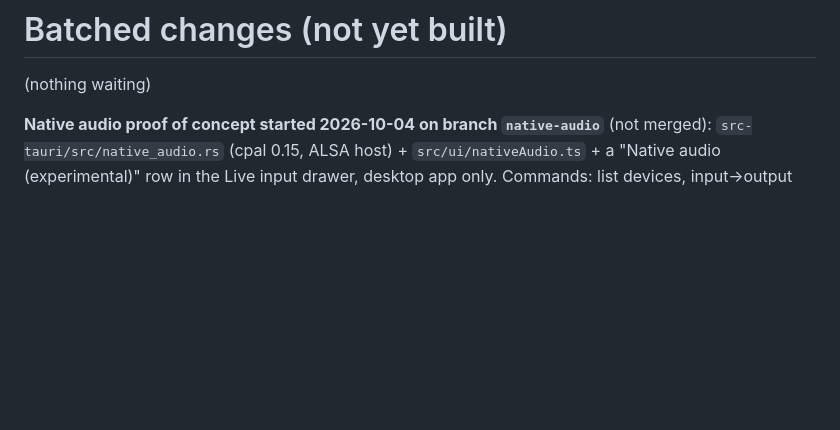
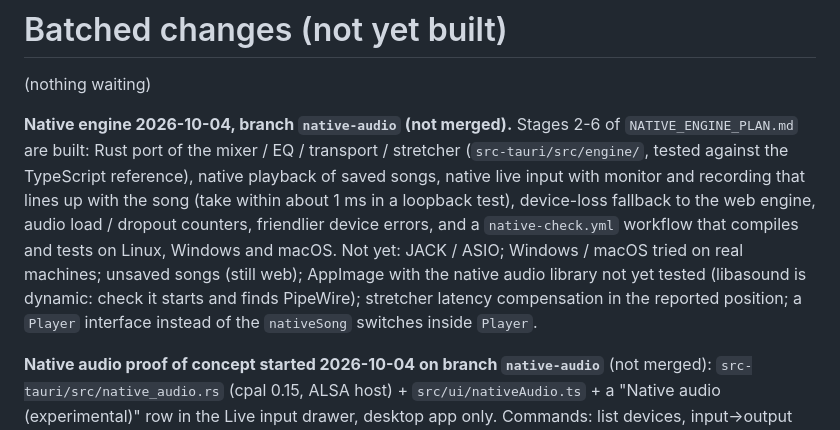
Before and after one commit to Gerschwin/steminize, a Markdown page: BACKLOG.md, the part around the change. Drawn GitHub-style; blank space fills up the shorter version.

Commit message:
Backlog and plan: native engine status
Co-Authored-By: Claude Sonnet 5.5 <noreply@anthropic.com>

```diff
--- a/BACKLOG.md
+++ b/BACKLOG.md
@@ -1,6 +1,8 @@
 # Batched changes (not yet built)
 
 (nothing waiting)
+
+**Native engine 2026-10-04, branch `native-audio` (not merged).** Stages 2-6 of `NATIVE_ENGINE_PLAN.md` are built: Rust port of the mixer / EQ / transport / stretcher (`src-tauri/src/engine/`, tested against the TypeScript reference), native playback of saved songs, native live input with monitor and recording that lines up with the song (take within about 1 ms in a loopback test), device-loss fallback to the web engine, audio load / dropout counters, friendlier device errors, and a `native-check.yml` workflow that compiles and tests on Linux, Windows and macOS. Not yet: JACK / ASIO; Windows / macOS tried on real machines; unsaved songs (still web); AppImage with the native audio library not yet tested (libasound is dynamic: check it starts and finds PipeWire); stretcher latency compensation in the reported position; a `Player` interface instead of the `nativeSong` switches inside `Player`.
 
 **Native audio proof of concept started 2026-10-04 on branch `native-audio`** (not merged): `src-tauri/src/native_audio.rs` (cpal 0.15, ALSA host) + `src/ui/nativeAudio.ts` + a "Native audio (experimental)" row in the Live input drawer, desktop app only. Commands: list devices, input->output monitor, loopback click test. Result so far, software loopback through a PipeWire null sink (no hardware): round trip 6.5 ms at 128-frame buffers, 8.8 ms at 64, 11.7 ms at 512, blocks of 1-3 ms, against ~240 ms measured through the webview. Real USB interface, user's loopback cable: 12.6 ms at 256 frames, but the monitor felt slower: the input and output are separate cpal streams with different block sizes (e.g. 118 in vs 128 out), so the monitor needs ~1 block + the input block queued between them (measured 6-8 ms at 128/256 frames, and 64 frames underruns constantly), on top of the loopback round trip; the status line now shows queue ms, dropouts and the summed estimate. A true duplex callback (JACK host: one process() for in+out) would remove that queue; needs libjack-dev. Findings: PipeWire holds the USB card open, so direct `hw:CARD=CODEC` isn't listable/openable; use the `pipewire`/`pulse` ALSA devices (follow the system default sink/source). cpal's `jack` feature needs libjack-dev (not installed); ASIO needs the SDK. Next if it holds up: route the song through the same native stream (see below).
 
```
Also changed, not shown: NATIVE_ENGINE_PLAN.md (+5 -1 lines).
